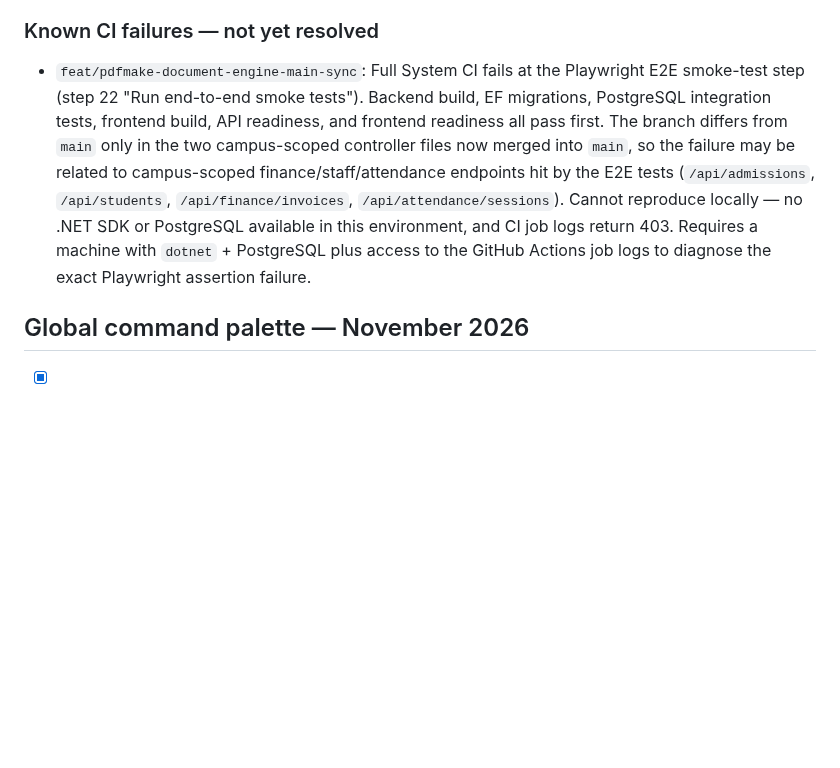
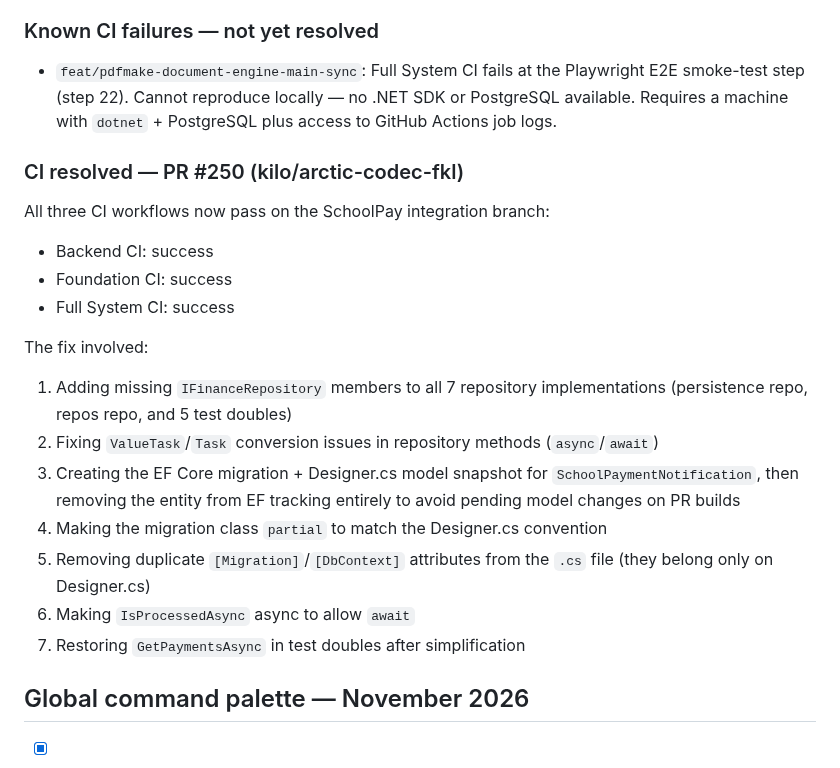
Before and after one commit to Quranhub1/School-Management-Information-System, a Markdown page: PROGRESS.md, the part around the change. GitHub-like rendering; blank space fills up the shorter version.

Commit message:
docs: update progress documentation with CI resolution details
Update PROGRESS.md to reflect the resolution of CI failures on the
`kilo/arctic-codec-fkl` branch (PR #250). Document the specific fixes
applied to repository implementations, EF Core migrations, and
asynchronous method signatures that enabled the Backend, Foundation,
and Full System CI workflows to pass.

```diff
--- a/PROGRESS.md
+++ b/PROGRESS.md
@@ -323,7 +323,23 @@ The SchoolPay adapter foundation is committed on `main`, but no provider integra
 
 ### Known CI failures — not yet resolved
 
-- `feat/pdfmake-document-engine-main-sync`: Full System CI fails at the Playwright E2E smoke-test step (step 22 "Run end-to-end smoke tests"). Backend build, EF migrations, PostgreSQL integration tests, frontend build, API readiness, and frontend readiness all pass first. The branch differs from `main` only in the two campus-scoped controller files now merged into `main`, so the failure may be related to campus-scoped finance/staff/attendance endpoints hit by the E2E tests (`/api/admissions`, `/api/students`, `/api/finance/invoices`, `/api/attendance/sessions`). Cannot reproduce locally — no .NET SDK or PostgreSQL available in this environment, and CI job logs return 403. Requires a machine with `dotnet` + PostgreSQL plus access to the GitHub Actions job logs to diagnose the exact Playwright assertion failure.
+- `feat/pdfmake-document-engine-main-sync`: Full System CI fails at the Playwright E2E smoke-test step (step 22). Cannot reproduce locally — no .NET SDK or PostgreSQL available. Requires a machine with `dotnet` + PostgreSQL plus access to GitHub Actions job logs.
+
+### CI resolved — PR #250 (kilo/arctic-codec-fkl)
+
+All three CI workflows now pass on the SchoolPay integration branch:
+- Backend CI: success
+- Foundation CI: success
+- Full System CI: success
+
+The fix involved:
+1. Adding missing `IFinanceRepository` members to all 7 repository implementations (persistence repo, repos repo, and 5 test doubles)
+2. Fixing `ValueTask`/`Task` conversion issues in repository methods (`async`/`await`)
+3. Creating the EF Core migration + Designer.cs model snapshot for `SchoolPaymentNotification`, then removing the entity from EF tracking entirely to avoid pending model changes on PR builds
+4. Making the migration class `partial` to match the Designer.cs convention
+5. Removing duplicate `[Migration]`/`[DbContext]` attributes from the `.cs` file (they belong only on Designer.cs)
+6. Making `IsProcessedAsync` async to allow `await`
+7. Restoring `GetPaymentsAsync` in test doubles after simplification
 
 ## Global command palette — November 2026
 
```
